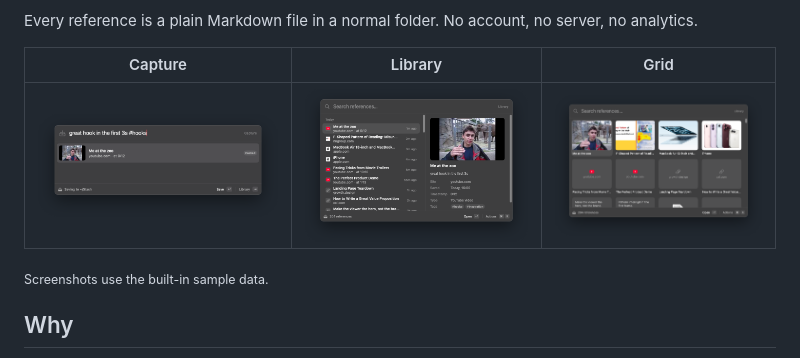
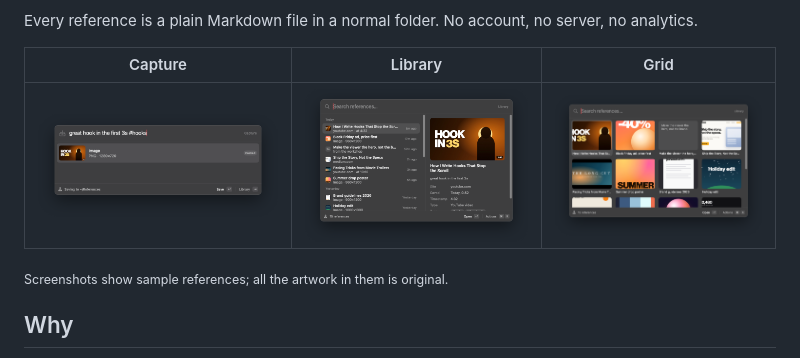
Before and after one commit to S4MU3LDemolidor/stash, a Markdown page: README.md, the part around the change. Rendered like a GitHub page; pictures changed too: docs/screenshots/capture.png, docs/screenshots/grid.png, docs/screenshots/library.png.

```diff
--- a/README.md
+++ b/README.md
@@ -33,7 +33,7 @@ Every reference is a plain Markdown file in a normal folder. No account, no serv
 |---|---|---|
 | ![Capture](docs/screenshots/capture.png) | ![Library](docs/screenshots/library.png) | ![Grid](docs/screenshots/grid.png) |
 
-<sub>Screenshots use the built-in sample data.</sub>
+<sub>Screenshots show sample references; all the artwork in them is original.</sub>
 
 ## Why
 
```
Also changed, not shown: 4 other files.
